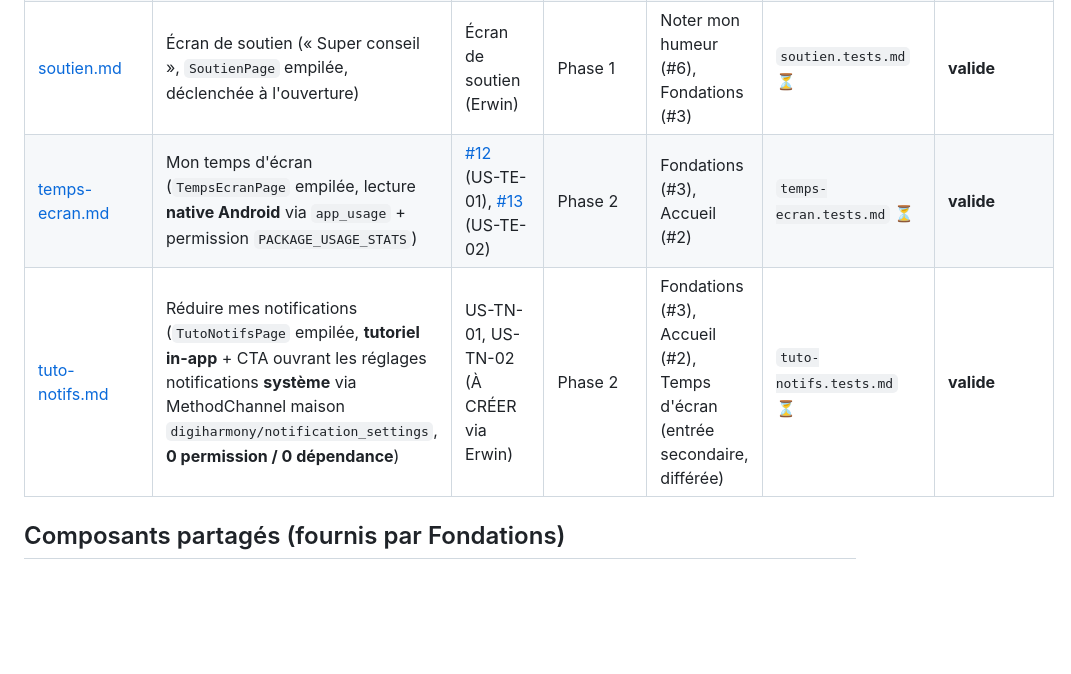
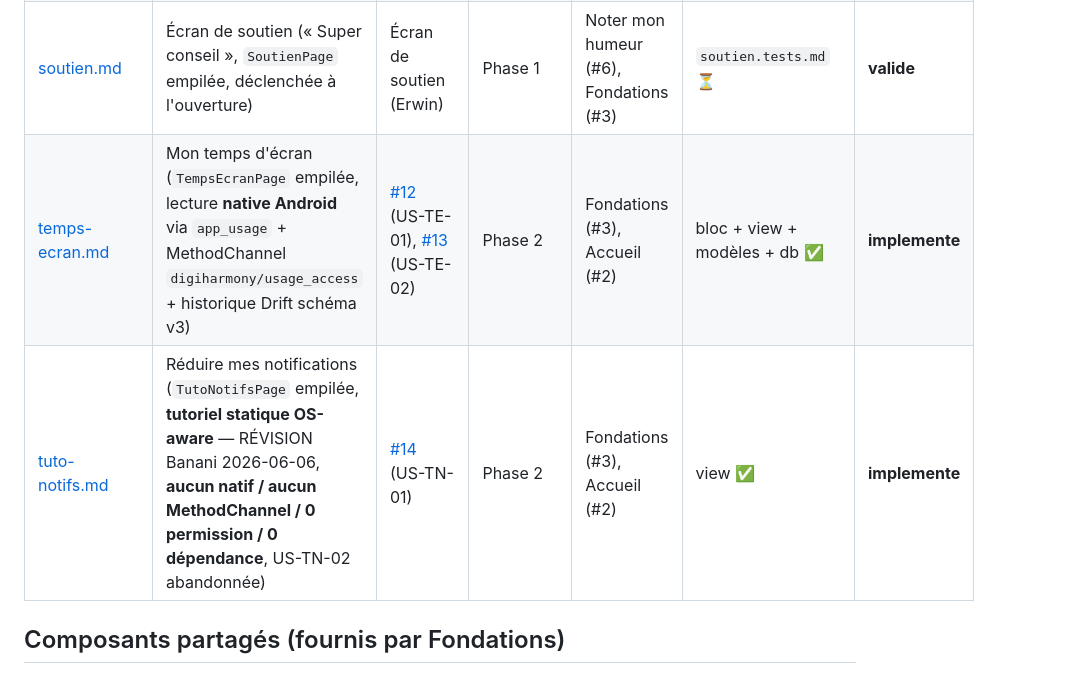
Before and after one commit to AlexandreMaillot/digiharmony, a Markdown page: aidd_docs/tasks/_registry.md, the part around the change. Drawn GitHub-style; blank space fills up the shorter version.

```diff
--- a/aidd_docs/tasks/_registry.md
+++ b/aidd_docs/tasks/_registry.md
@@ -10,8 +10,8 @@
 | [accueil-home.md](./accueil-home.md) | Accueil (route `/accueil`) | [#2](https://github.com/AlexandreMaillot/digiharmony/issues/2) | Phase 1 | Fondations | `accueil-home.tests.md` ✅ | **implemente** |
 | [noter-humeur.md](./noter-humeur.md) | Noter mon humeur (saisie 1-tap, `SaisieHumeurPage` empilée) | Noter mon humeur (Erwin) | Phase 1 | Fondations (#3), Accueil (#2) | `noter-humeur.tests.md` ⏳ | **valide** |
 | [soutien.md](./soutien.md) | Écran de soutien (« Super conseil », `SoutienPage` empilée, déclenchée à l'ouverture) | Écran de soutien (Erwin) | Phase 1 | Noter mon humeur (#6), Fondations (#3) | `soutien.tests.md` ⏳ | **valide** |
-| [temps-ecran.md](./temps-ecran.md) | Mon temps d'écran (`TempsEcranPage` empilée, lecture **native Android** via `app_usage` + permission `PACKAGE_USAGE_STATS`) | [#12](https://github.com/AlexandreMaillot/digiharmony/issues/12) (US-TE-01), [#13](https://github.com/AlexandreMaillot/digiharmony/issues/13) (US-TE-02) | Phase 2 | Fondations (#3), Accueil (#2) | `temps-ecran.tests.md` ⏳ | **valide** |
-| [tuto-notifs.md](./tuto-notifs.md) | Réduire mes notifications (`TutoNotifsPage` empilée, **tutoriel in-app** + CTA ouvrant les réglages notifications **système** via MethodChannel maison `digiharmony/notification_settings`, **0 permission / 0 dépendance**) | US-TN-01, US-TN-02 (À CRÉER via Erwin) | Phase 2 | Fondations (#3), Accueil (#2), Temps d'écran (entrée secondaire, différée) | `tuto-notifs.tests.md` ⏳ | **valide** |
+| [temps-ecran.md](./temps-ecran.md) | Mon temps d'écran (`TempsEcranPage` empilée, lecture **native Android** via `app_usage` + MethodChannel `digiharmony/usage_access` + historique Drift schéma v3) | [#12](https://github.com/AlexandreMaillot/digiharmony/issues/12) (US-TE-01), [#13](https://github.com/AlexandreMaillot/digiharmony/issues/13) (US-TE-02) | Phase 2 | Fondations (#3), Accueil (#2) | bloc + view + modèles + db ✅ | **implemente** |
+| [tuto-notifs.md](./tuto-notifs.md) | Réduire mes notifications (`TutoNotifsPage` empilée, **tutoriel statique OS-aware** — RÉVISION Banani 2026-06-06, **aucun natif / aucun MethodChannel / 0 permission / 0 dépendance**, US-TN-02 abandonnée) | [#14](https://github.com/AlexandreMaillot/digiharmony/issues/14) (US-TN-01) | Phase 2 | Fondations (#3), Accueil (#2) | view ✅ | **implemente** |
 
 ## Composants partagés (fournis par Fondations)
 
```
Also changed, not shown: aidd_docs/plans/temps-ecran-ios-screentime.plan.md (added, +532 -0 lines), aidd_docs/tasks/temps-ecran.md (+10 -3 lines).
